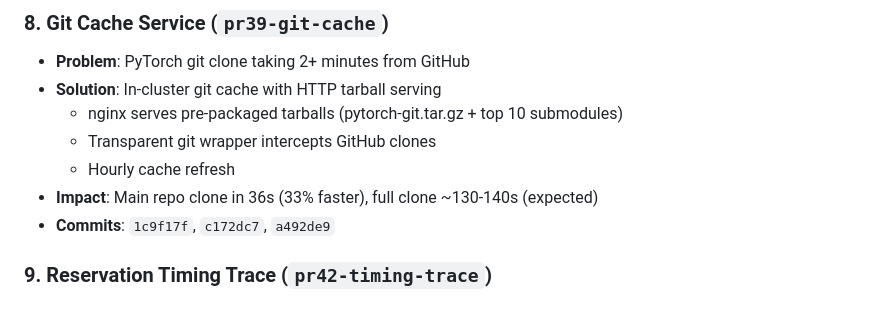
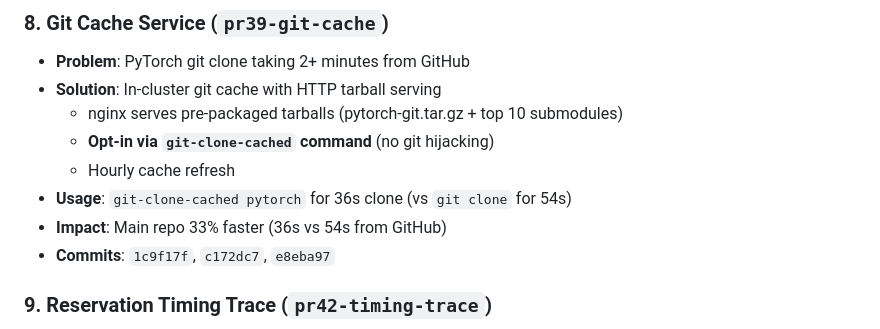
Before and after one commit to wdvr/osdc, a Markdown page: PR_DESCRIPTION.md, the part around the change. Rendered like a GitHub page.

Commit message:
docs: update PR description to reflect opt-in git cache

```diff
--- a/PR_DESCRIPTION.md
+++ b/PR_DESCRIPTION.md
@@ -64,10 +64,11 @@ This PR consolidates 10 tested fixes and features into a single production-ready
 - **Problem**: PyTorch git clone taking 2+ minutes from GitHub
 - **Solution**: In-cluster git cache with HTTP tarball serving
   - nginx serves pre-packaged tarballs (pytorch-git.tar.gz + top 10 submodules)
-  - Transparent git wrapper intercepts GitHub clones
+  - **Opt-in via `git-clone-cached` command** (no git hijacking)
   - Hourly cache refresh
-- **Impact**: Main repo clone in 36s (33% faster), full clone ~130-140s (expected)
-- **Commits**: `1c9f17f`, `c172dc7`, `a492de9`
+- **Usage**: `git-clone-cached pytorch` for 36s clone (vs `git clone` for 54s)
+- **Impact**: Main repo 33% faster (36s vs 54s from GitHub)
+- **Commits**: `1c9f17f`, `c172dc7`, `e8eba97`
 
 ### 9. **Reservation Timing Trace** (`pr42-timing-trace`)
 - **Problem**: No visibility into reservation performance bottlenecks
```
